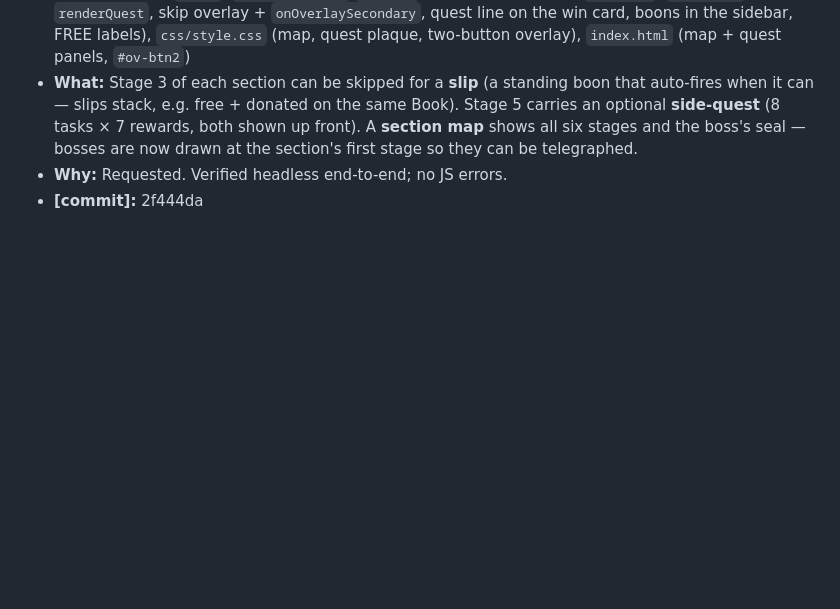
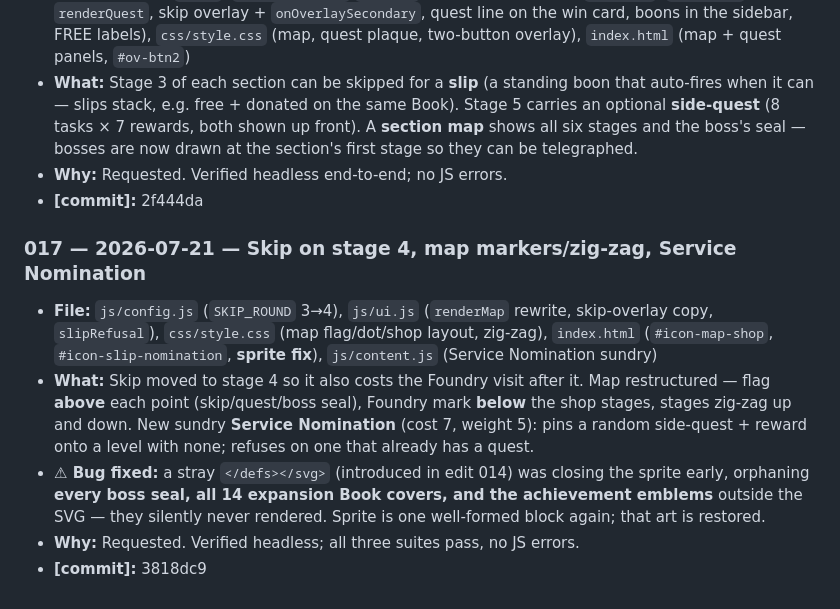
Before and after one commit to BlueBomber621/Lexicon, a Markdown page: CLAUDE_PHONE_EDITS.md, the part around the change. GitHub-like rendering; blank space fills up the shorter version.

Commit message:
Log edit 017: skip on stage 4, map markers, Service Nomination, sprite fix
Co-Authored-By: Claude Opus 4.8 <noreply@anthropic.com>
Claude-Session: https://claude.ai/code/session_01TUnrrsBoKwpViZcaG139N7

```diff
--- a/CLAUDE_PHONE_EDITS.md
+++ b/CLAUDE_PHONE_EDITS.md
@@ -218,6 +218,23 @@ it and bump the "through entry NNN".
 - **Why:** Requested. Verified headless end-to-end; no JS errors.
 - **[commit]:** 2f444da
 
+### 017 — 2026-07-21 — Skip on stage 4, map markers/zig-zag, Service Nomination
+- **File:** `js/config.js` (`SKIP_ROUND` 3→4), `js/ui.js` (`renderMap` rewrite,
+  skip-overlay copy, `slipRefusal`), `css/style.css` (map flag/dot/shop layout,
+  zig-zag), `index.html` (`#icon-map-shop`, `#icon-slip-nomination`, **sprite
+  fix**), `js/content.js` (Service Nomination sundry)
+- **What:** Skip moved to stage 4 so it also costs the Foundry visit after it.
+  Map restructured — flag **above** each point (skip/quest/boss seal), Foundry
+  mark **below** the shop stages, stages zig-zag up and down. New sundry
+  **Service Nomination** (cost 7, weight 5): pins a random side-quest + reward
+  onto a level with none; refuses on one that already has a quest.
+- **⚠ Bug fixed:** a stray `</defs></svg>` (introduced in edit 014) was closing
+  the sprite early, orphaning **every boss seal, all 14 expansion Book covers,
+  and the achievement emblems** outside the SVG — they silently never rendered.
+  Sprite is one well-formed block again; that art is restored.
+- **Why:** Requested. Verified headless; all three suites pass, no JS errors.
+- **[commit]:** 3818dc9
+
 <!--
 ENTRY TEMPLATE (copy for each new edit):
 
```
